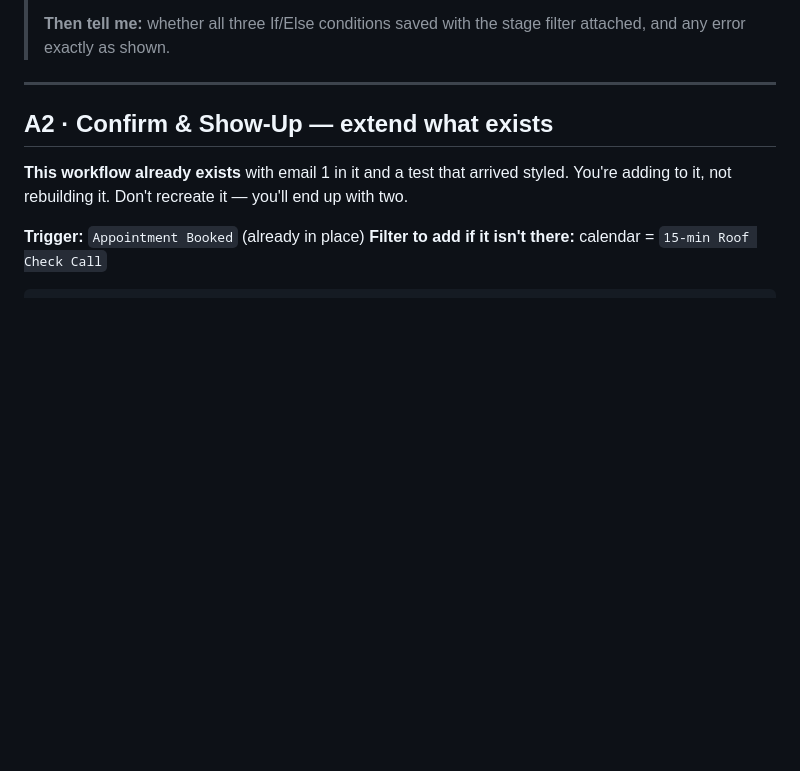
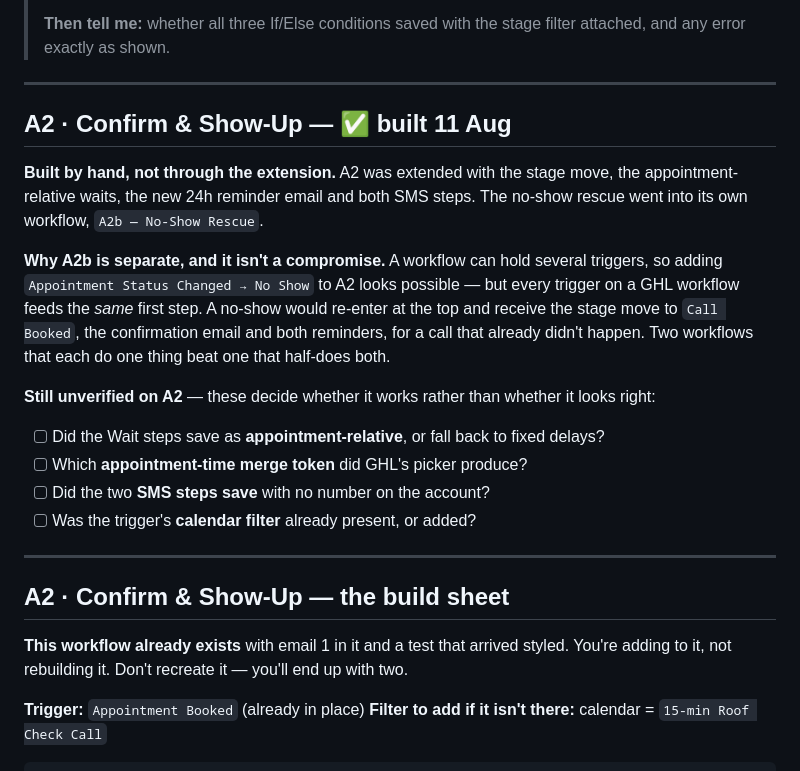
Before and after one commit to kennbutchoigutierrez/trueline-capstone, a Markdown page: automations.md, the part around the change. Drawn GitHub-style; blank space fills up the shorter version.

Commit message:
Record A2 and A2b as built, and why the no-show needed its own workflow
A2 was extended by hand with the stage move, the appointment-relative waits, the
new 24h reminder email and both SMS steps. Four items stay open on it, all of
them the difference between working and merely looking right: whether the waits
saved as appointment-relative, which appointment-time token the picker produced,
whether the SMS steps saved with no number on the account, and whether the
calendar filter was already present.

The no-show rescue became A2b rather than a branch inside A2. Every trigger on a
GHL workflow feeds the same first step, so adding a no-show trigger to A2 would
have re-entered those contacts at the top and sent them the stage move, the
confirmation email and both reminders for a call that already did not happen.

Co-Authored-By: Claude Opus 5 (1M context) <noreply@anthropic.com>

```diff
--- a/automations.md
+++ b/automations.md
@@ -355,7 +355,28 @@ these sequences embarrass the business.
 
 ---
 
-## A2 · Confirm & Show-Up — extend what exists
+## A2 · Confirm & Show-Up — ✅ built 11 Aug
+
+**Built by hand, not through the extension.** A2 was extended with the stage move, the
+appointment-relative waits, the new 24h reminder email and both SMS steps. The no-show rescue
+went into its own workflow, `A2b — No-Show Rescue`.
+
+**Why A2b is separate, and it isn't a compromise.** A workflow can hold several triggers, so
+adding `Appointment Status Changed → No Show` to A2 looks possible — but every trigger on a
+GHL workflow feeds the *same* first step. A no-show would re-enter at the top and receive the
+stage move to `Call Booked`, the confirmation email and both reminders, for a call that
+already didn't happen. Two workflows that each do one thing beat one that half-does both.
+
+**Still unverified on A2** — these decide whether it works rather than whether it looks right:
+
+- [ ] Did the Wait steps save as **appointment-relative**, or fall back to fixed delays?
+- [ ] Which **appointment-time merge token** did GHL's picker produce?
+- [ ] Did the two **SMS steps save** with no number on the account?
+- [ ] Was the trigger's **calendar filter** already present, or added?
+
+---
+
+## A2 · Confirm & Show-Up — the build sheet
 
 **This workflow already exists** with email 1 in it and a test that arrived styled. You're
 adding to it, not rebuilding it. Don't recreate it — you'll end up with two.
```
Also changed, not shown: PROGRESS.md (+1 -1 lines).
